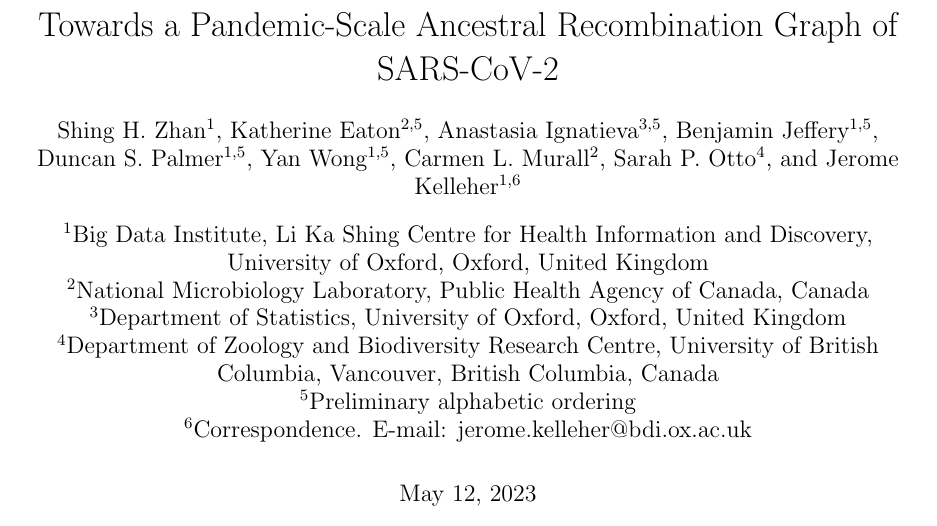
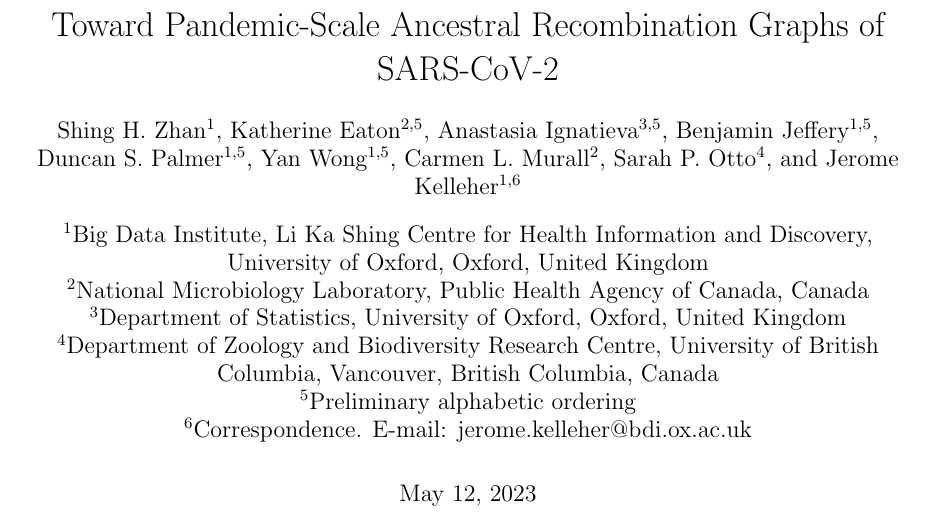
Before and after one commit to jeromekelleher/sc2ts-paper, a LaTeX paper (paper.tex): part of page 1 of 36, cut so that both start at the same text. Compiled offline with pdfLaTeX.

Commit message:
Change title

```diff
--- a/paper.tex
+++ b/paper.tex
@@ -21,7 +21,7 @@
 % \usepackage[hidelinks]{hyperref}
 
 
-\title{Towards a Pandemic-Scale Ancestral Recombination Graph of SARS-CoV-2}
+\title{Toward Pandemic-Scale Ancestral Recombination Graphs of SARS-CoV-2}
 \author[1]{Shing H. Zhan}
 \author[2,5]{Katherine Eaton}
 \author[3,5]{Anastasia Ignatieva}
```
